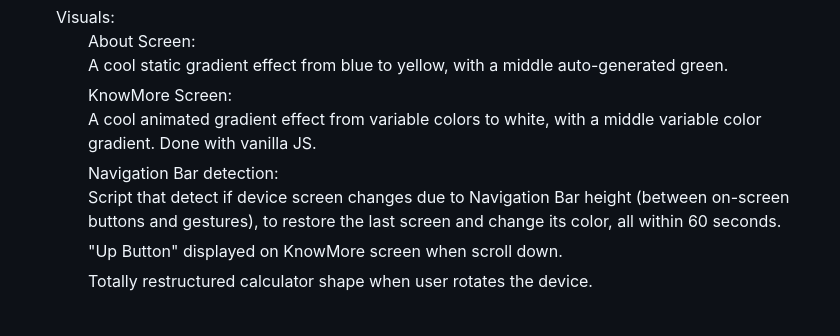
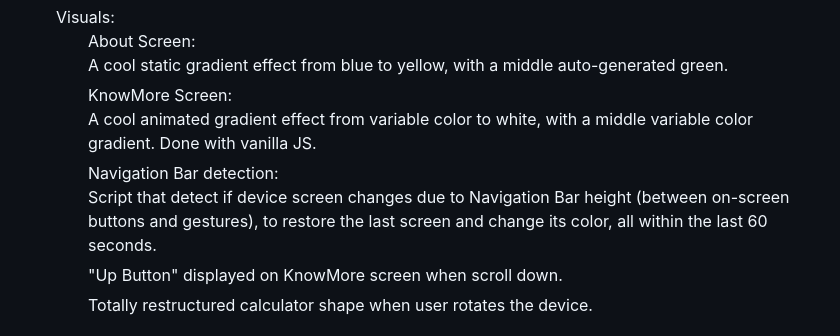
Before and after one commit to PabloAza89/react-native-calculator, a Markdown page: README.md, the part around the change. Drawn GitHub-style.

```diff
--- a/README.md
+++ b/README.md
@@ -63,11 +63,11 @@
       </summary>
       <summary>
         KnowMore Screen:
-        <br />A cool animated gradient effect from variable colors to white, with a middle variable color gradient. Done with vanilla JS.
+        <br />A cool animated gradient effect from variable color to white, with a middle variable color gradient. Done with vanilla JS.
       </summary>
       <summary>
         Navigation Bar detection:
-        <br />Script that detect if device screen changes due to Navigation Bar height (between on-screen buttons and gestures), to restore the last screen and change its color, all within 60 seconds.
+        <br />Script that detect if device screen changes due to Navigation Bar height (between on-screen buttons and gestures), to restore the last screen and change its color, all within the last 60 seconds.
       </summary>
       <summary>
         "Up Button" displayed on KnowMore screen when scroll down.
```
